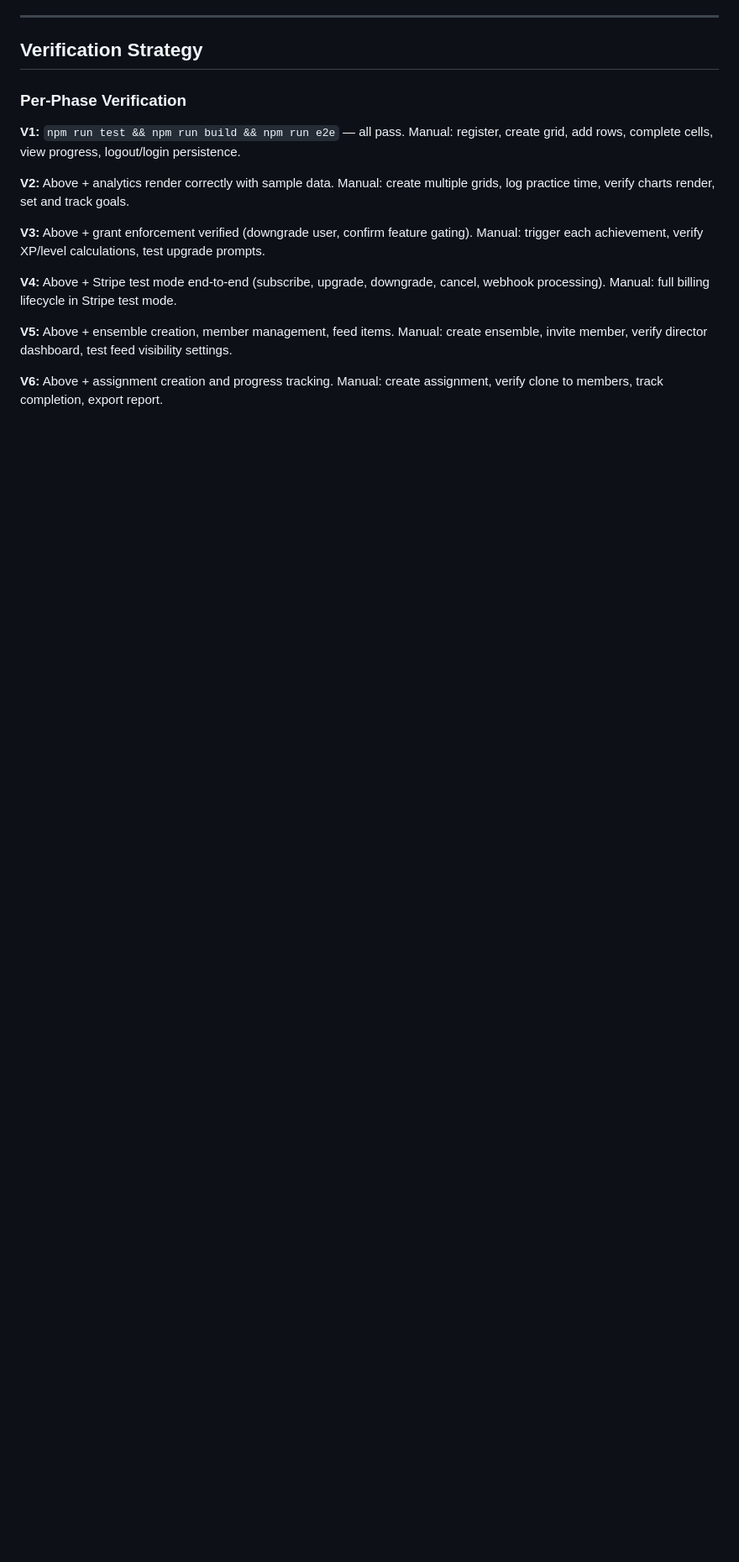
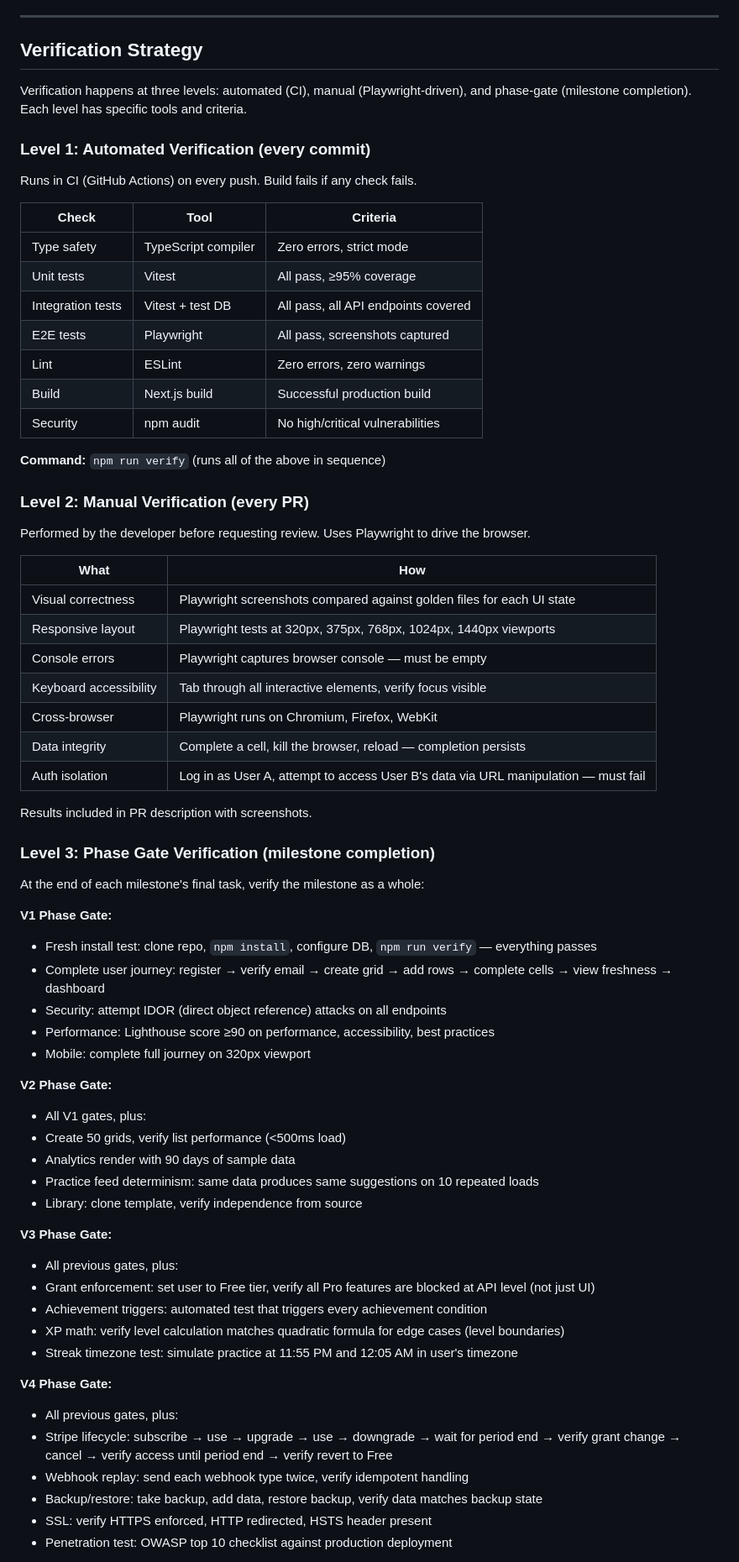
Before and after one commit to evilstickman/tessitura, a Markdown page: docs/PRODUCT_SPEC.md, the part around one of its changes. Shown at 84% size. GitHub-like rendering; blank space fills up the shorter version.

Commit message:
docs: rewrite verification strategy + add PR workflow
Verification now three levels:
- L1 Automated (CI): type safety, tests, coverage, lint, build, security
- L2 Manual (per-PR): Playwright screenshots, responsive, console errors,
  keyboard accessibility, cross-browser, data integrity, auth isolation
- L3 Phase Gate (per-milestone): full journey tests, security audits,
  performance benchmarks, edge case verification

PR workflow: every task → PR with acceptance/rejection criteria checklists,
screenshots for UI changes, Willow review required before merge.

Co-Authored-By: Claude Opus 4.6 (1M context) <noreply@anthropic.com>

```diff
--- a/docs/PRODUCT_SPEC.md
+++ b/docs/PRODUCT_SPEC.md
@@ -2499,16 +2511,70 @@ A milestone is complete when all its tasks pass their mapped acceptance criteria
 
 ## Verification Strategy
 
-### Per-Phase Verification
-
-**V1:** `npm run test && npm run build && npm run e2e` — all pass. Manual: register, create grid, add rows, complete cells, view progress, logout/login persistence.
-
-**V2:** Above + analytics render correctly with sample data. Manual: create multiple grids, log practice time, verify charts render, set and track goals.
-
-**V3:** Above + grant enforcement verified (downgrade user, confirm feature gating). Manual: trigger each achievement, verify XP/level calculations, test upgrade prompts.
-
-**V4:** Above + Stripe test mode end-to-end (subscribe, upgrade, downgrade, cancel, webhook processing). Manual: full billing lifecycle in Stripe test mode.
-
-**V5:** Above + ensemble creation, member management, feed items. Manual: create ensemble, invite member, verify director dashboard, test feed visibility settings.
-
-**V6:** Above + assignment creation and progress tracking. Manual: create assignment, verify clone to members, track completion, export report.
+Verification happens at three levels: automated (CI), manual (Playwright-driven), and phase-gate (milestone completion). Each level has specific tools and criteria.
+
+### Level 1: Automated Verification (every commit)
+
+Runs in CI (GitHub Actions) on every push. Build fails if any check fails.
+
+| Check | Tool | Criteria |
+|-------|------|----------|
+| Type safety | TypeScript compiler | Zero errors, strict mode |
+| Unit tests | Vitest | All pass, ≥95% coverage |
+| Integration tests | Vitest + test DB | All pass, all API endpoints covered |
+| E2E tests | Playwright | All pass, screenshots captured |
+| Lint | ESLint | Zero errors, zero warnings |
+| Build | Next.js build | Successful production build |
+| Security | npm audit | No high/critical vulnerabilities |
+
+**Command:** `npm run verify` (runs all of the above in sequence)
+
+### Level 2: Manual Verification (every PR)
+
+Performed by the developer before requesting review. Uses Playwright to drive the browser.
+
+| What | How |
+|------|-----|
+| Visual correctness | Playwright screenshots compared against golden files for each UI state |
+| Responsive layout | Playwright tests at 320px, 375px, 768px, 1024px, 1440px viewports |
+| Console errors | Playwright captures browser console — must be empty |
+| Keyboard accessibility | Tab through all interactive elements, verify focus visible |
+| Cross-browser | Playwright runs on Chromium, Firefox, WebKit |
+| Data integrity | Complete a cell, kill the browser, reload — completion persists |
+| Auth isolation | Log in as User A, attempt to access User B's data via URL manipulation — must fail |
+
+Results included in PR description with screenshots.
+
+### Level 3: Phase Gate Verification (milestone completion)
+
+At the end of each milestone's final task, verify the milestone as a whole:
+
+**V1 Phase Gate:**
+- Fresh install test: clone repo, `npm install`, configure DB, `npm run verify` — everything passes
+- Complete user journey: register → verify email → create grid → add rows → complete cells → view freshness → dashboard
+- Security: attempt IDOR (direct object reference) attacks on all endpoints
+- Performance: Lighthouse score ≥90 on performance, accessibility, best practices
+- Mobile: complete full journey on 320px viewport
+
+**V2 Phase Gate:**
+- All V1 gates, plus:
+- Create 50 grids, verify list performance (<500ms load)
+- Analytics render with 90 days of sample data
+- Practice feed determinism: same data produces same suggestions on 10 repeated loads
+- Library: clone template, verify independence from source
+
+**V3 Phase Gate:**
+- All previous gates, plus:
+- Grant enforcement: set user to Free tier, verify all Pro features are blocked at API level (not just UI)
+- Achievement triggers: automated test that triggers every achievement condition
+- XP math: verify level calculation matches quadratic formula for edge cases (level boundaries)
+- Streak timezone test: simulate practice at 11:55 PM and 12:05 AM in user's timezone
+
+**V4 Phase Gate:**
+- All previous gates, plus:
+- Stripe lifecycle: subscribe → use → upgrade → use → downgrade → wait for period end → verify grant change → cancel → verify access until period end → verify revert to Free
+- Webhook replay: send each webhook type twice, verify idempotent handling
+- Backup/restore: take backup, add data, restore backup, verify data matches backup state
+- SSL: verify HTTPS enforced, HTTP redirected, HSTS header present
+- Penetration test: OWASP top 10 checklist against production deployment
+
```
Also changed, not shown: other parts of docs/PRODUCT_SPEC.md (+29 -4 lines).
